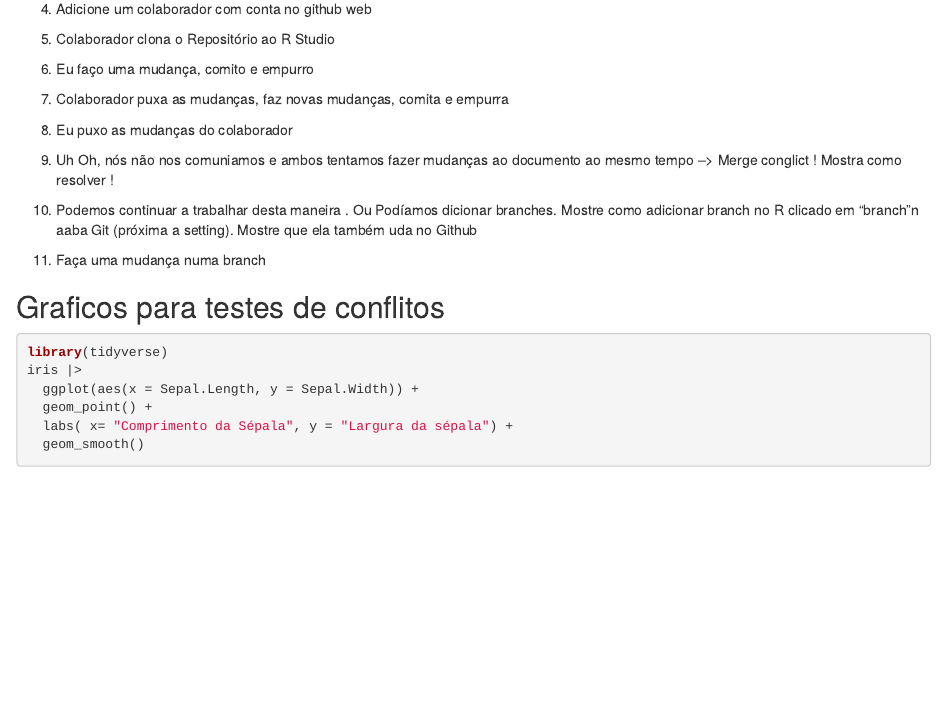
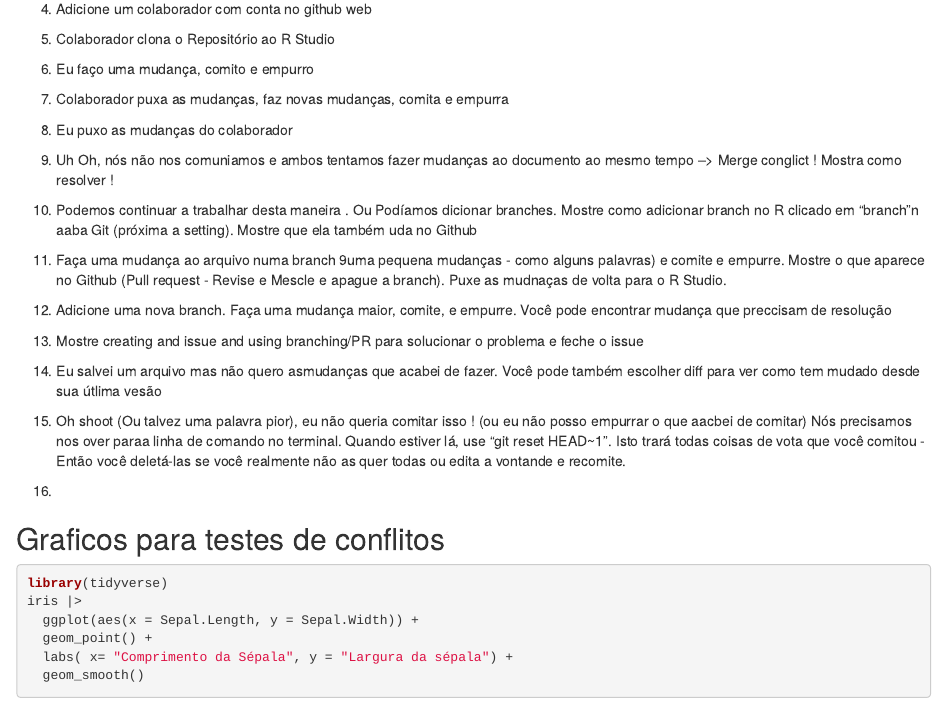
Before and after one commit to Evaldo-Martins-STAT/demo_git_rstudio, an R Markdown document (git_github_demo.Rmd): the page in a window 1100 px wide, from 270 px down. Rendered offline with R 4.5, knitr and Pandoc, with nearby package versions.

Commit message:
preenche os comando de 11 a 15

```diff
--- a/git_github_demo.Rmd
+++ b/git_github_demo.Rmd
@@ -34,7 +34,17 @@ library(tidyverse)
 
 10. Podemos continuar a trabalhar desta maneira . Ou Podíamos dicionar branches. Mostre como adicionar branch no R clicado em "branch"n aaba Git (próxima a setting). Mostre que ela também uda no Github
 
-11. Faça uma mudança numa branch
+11. Faça uma mudança ao arquivo numa branch 9uma pequena mudanças - como alguns palavras) e comite e empurre. Mostre o que aparece no Github (Pull request - Revise e Mescle e apague a branch). Puxe as mudnaças de volta para o R Studio.
+
+12. Adicione uma nova branch. Faça uma mudança maior, comite, e empurre. Você pode encontrar mudança que preccisam de resolução
+
+13. Mostre creating and issue and using branching/PR para solucionar o problema e feche o issue
+
+14. Eu salvei um arquivo mas não quero asmudanças que acabei de fazer. Você pode também escolher diff para ver como tem mudado desde sua útlima vesão
+
+15. Oh shoot (Ou talvez uma palavra pior), eu não queria comitar isso ! (ou eu não posso empurrar o que aacbei de comitar) Nós precisamos nos over paraa linha de comando no terminal. Quando estiver lá, use "git reset HEAD~1". Isto trará todas coisas de vota que você comitou - Então você deletá-las se você realmente não as quer todas ou edita a vontande e recomite.
+
+16.
 
 
 
```
